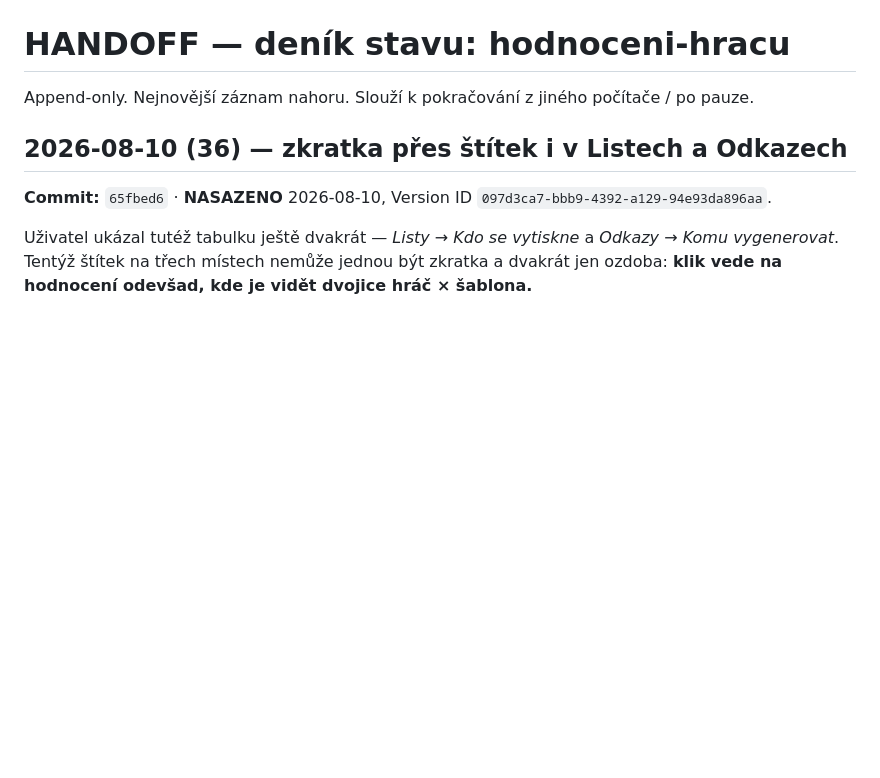
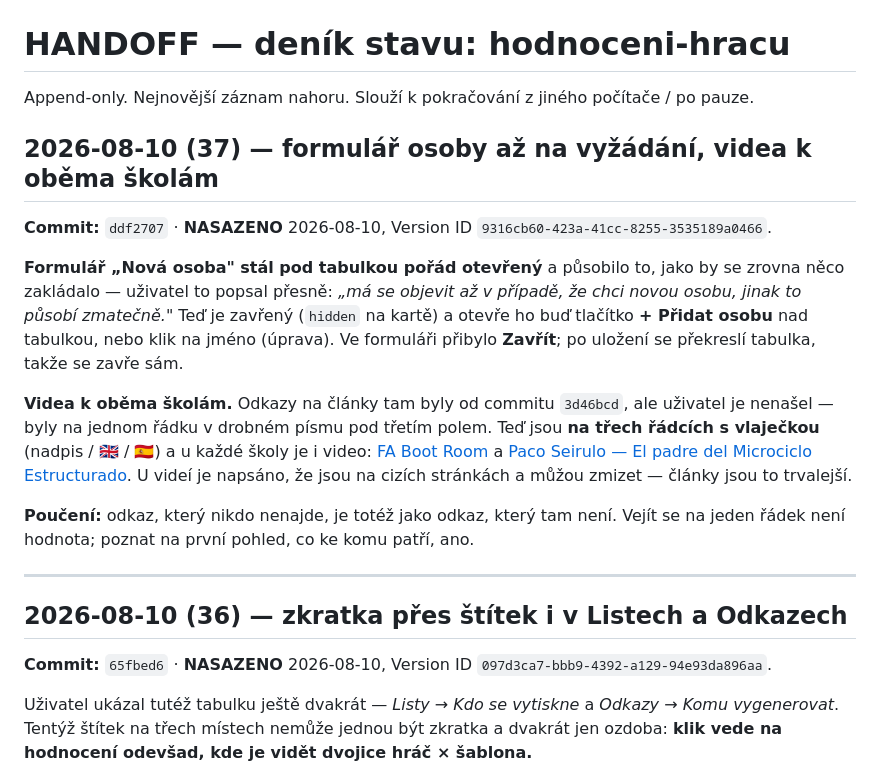
Before and after one commit to Anamax443/hodnoceni-hracu, a Markdown page: HANDOFF.md, the part around the change. Drawn GitHub-style; blank space fills up the shorter version.

Commit message:
Doklad k nasazeni ddf2707

```diff
--- a/HANDOFF.md
+++ b/HANDOFF.md
@@ -1,6 +1,28 @@
 # HANDOFF — deník stavu: hodnoceni-hracu
 
 Append-only. Nejnovější záznam nahoru. Slouží k pokračování z jiného počítače / po pauze.
+
+## 2026-08-10 (37) — formulář osoby až na vyžádání, videa k oběma školám
+
+**Commit:** `ddf2707` · **NASAZENO** 2026-08-10, Version ID `9316cb60-423a-41cc-8255-3535189a0466`.
+
+**Formulář „Nová osoba" stál pod tabulkou pořád otevřený** a působilo to, jako by se
+zrovna něco zakládalo — uživatel to popsal přesně: *„má se objevit až v případě, že chci
+novou osobu, jinak to působí zmatečně."* Teď je zavřený (`hidden` na kartě) a otevře ho
+buď tlačítko **+ Přidat osobu** nad tabulkou, nebo klik na jméno (úprava). Ve formuláři
+přibylo **Zavřít**; po uložení se překreslí tabulka, takže se zavře sám.
+
+**Videa k oběma školám.** Odkazy na články tam byly od commitu `3d46bcd`, ale uživatel je
+nenašel — byly na jednom řádku v drobném písmu pod třetím polem. Teď jsou **na třech
+řádcích s vlaječkou** (nadpis / 🇬🇧 / 🇪🇸) a u každé školy je i video:
+[FA Boot Room](https://www.thefa.com/bootroom/resources/coaching/the-fas-4-corner-model)
+a [Paco Seirulo — El padre del Microciclo Estructurado](https://www.youtube.com/watch?v=YQLnAQF_H2U).
+U videí je napsáno, že jsou na cizích stránkách a můžou zmizet — články jsou to trvalejší.
+
+**Poučení:** odkaz, který nikdo nenajde, je totéž jako odkaz, který tam není. Vejít se na
+jeden řádek není hodnota; poznat na první pohled, co ke komu patří, ano.
+
+---
 
 ## 2026-08-10 (36) — zkratka přes štítek i v Listech a Odkazech
 
```
